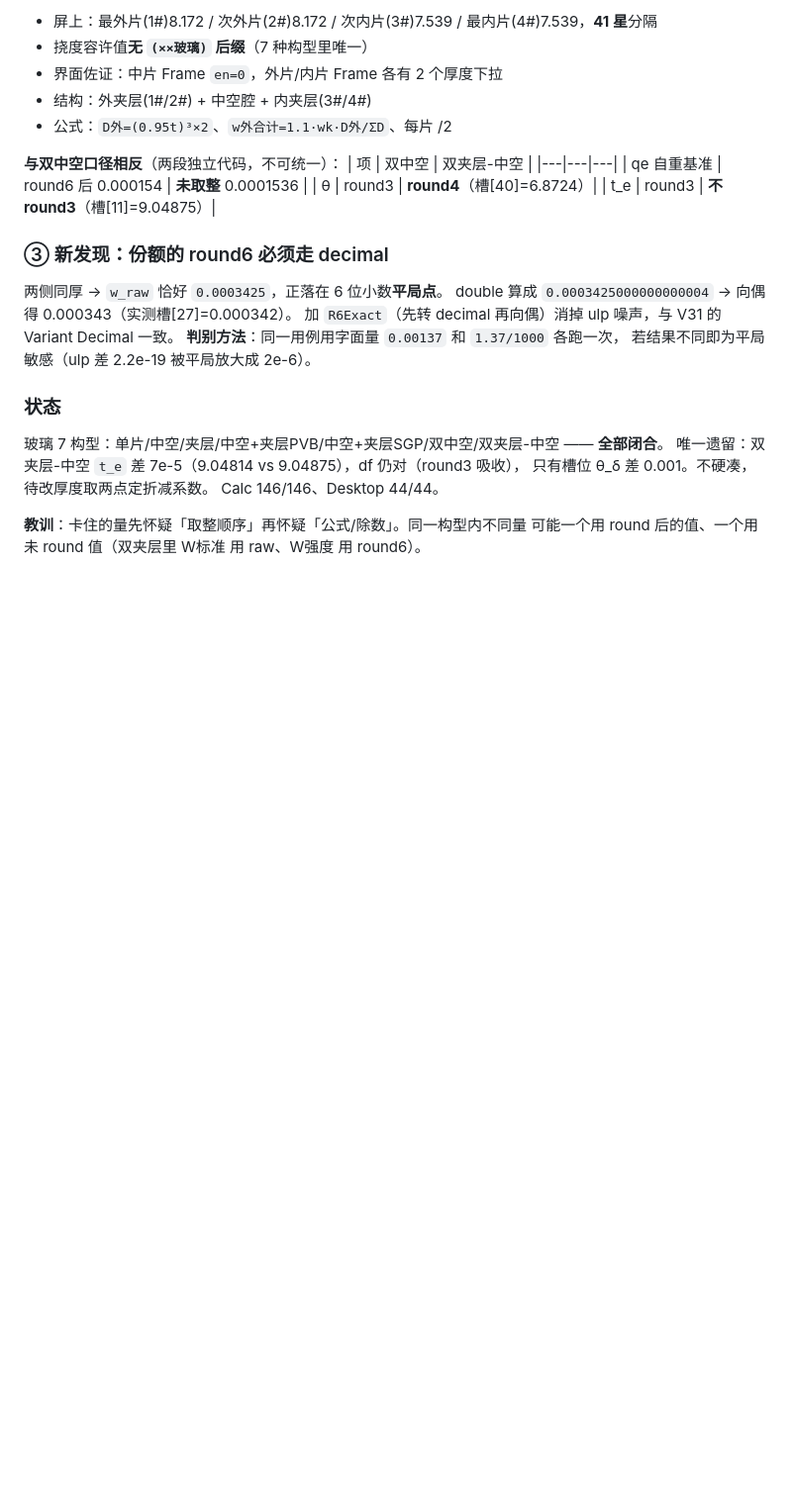
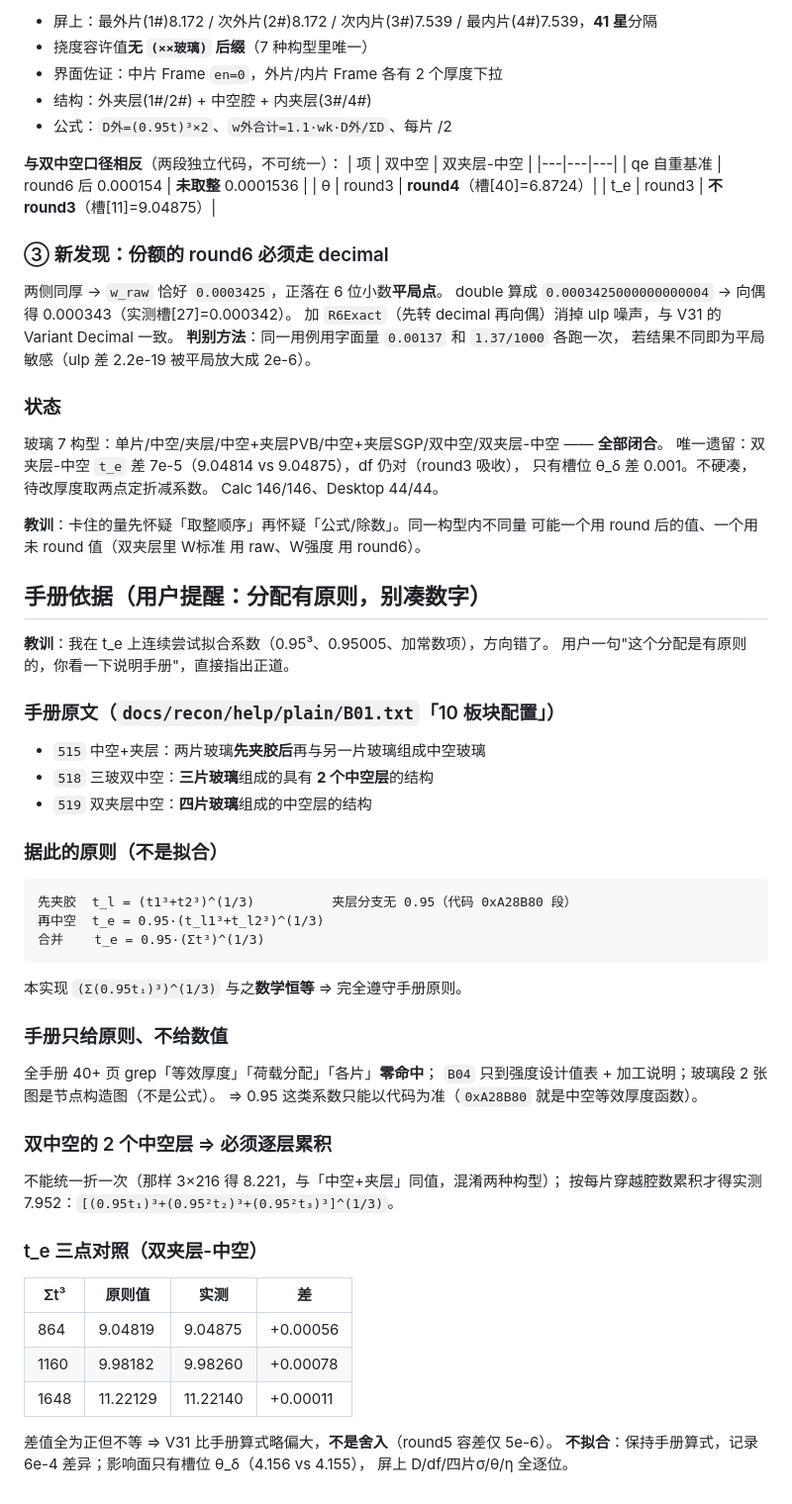
Before and after one commit to ey2h/SMHS-Cal-2, a Markdown page: .workbuddy/memory/2026-10-25.md, the part around the change. Shown at 99% size. Rendered like a GitHub page; blank space fills up the shorter version.

Commit message:
memory: 手册 B01 的分配原则；别拟合，先查说明书

````diff
--- a/.workbuddy/memory/2026-10-25.md
+++ b/.workbuddy/memory/2026-10-25.md
@@ -879,3 +879,41 @@ Calc 146/146、Desktop 44/44。
 
 **教训**：卡住的量先怀疑「取整顺序」再怀疑「公式/除数」。同一构型内不同量
 可能一个用 round 后的值、一个用未 round 值（双夹层里 W标准 用 raw、W强度 用 round6）。
+
+## 手册依据（用户提醒：分配有原则，别凑数字）
+
+**教训**：我在 t_e 上连续尝试拟合系数（0.95³、0.95005、加常数项），方向错了。
+用户一句"这个分配是有原则的，你看一下说明手册"，直接指出正道。
+
+### 手册原文（`docs/recon/help/plain/B01.txt`「10 板块配置」）
+- `515` 中空+夹层：两片玻璃**先夹胶后**再与另一片玻璃组成中空玻璃
+- `518` 三玻双中空：**三片玻璃**组成的具有 **2 个中空层**的结构
+- `519` 双夹层中空：**四片玻璃**组成的中空层的结构
+
+### 据此的原则（不是拟合）
+```
+先夹胶  t_l = (t1³+t2³)^(1/3)          夹层分支无 0.95（代码 0xA28B80 段）
+再中空  t_e = 0.95·(t_l1³+t_l2³)^(1/3)
+合并    t_e = 0.95·(Σt³)^(1/3)
+```
+本实现 `(Σ(0.95tᵢ)³)^(1/3)` 与之**数学恒等** ⇒ 完全遵守手册原则。
+
+### 手册只给原则、不给数值
+全手册 40+ 页 grep「等效厚度」「荷载分配」「各片」**零命中**；
+`B04` 只到强度设计值表 + 加工说明；玻璃段 2 张图是节点构造图（不是公式）。
+⇒ 0.95 这类系数只能以代码为准（`0xA28B80` 就是中空等效厚度函数）。
+
+### 双中空的 2 个中空层 ⇒ 必须逐层累积
+不能统一折一次（那样 3×216 得 8.221，与「中空+夹层」同值，混淆两种构型）；
+按每片穿越腔数累积才得实测 7.952：`[(0.95t₁)³+(0.95²t₂)³+(0.95²t₃)³]^(1/3)`。
+
+### t_e 三点对照（双夹层-中空）
+| Σt³ | 原则值 | 实测 | 差 |
+|---|---|---|---|
+| 864 | 9.04819 | 9.04875 | +0.00056 |
+| 1160 | 9.98182 | 9.98260 | +0.00078 |
+| 1648 | 11.22129 | 11.22140 | +0.00011 |
+
+差值全为正但不等 ⇒ V31 比手册算式略偏大，**不是舍入**（round5 容差仅 5e-6）。
+**不拟合**：保持手册算式，记录 6e-4 差异；影响面只有槽位 θ_δ（4.156 vs 4.155），
+屏上 D/df/四片σ/θ/η 全逐位。
````
